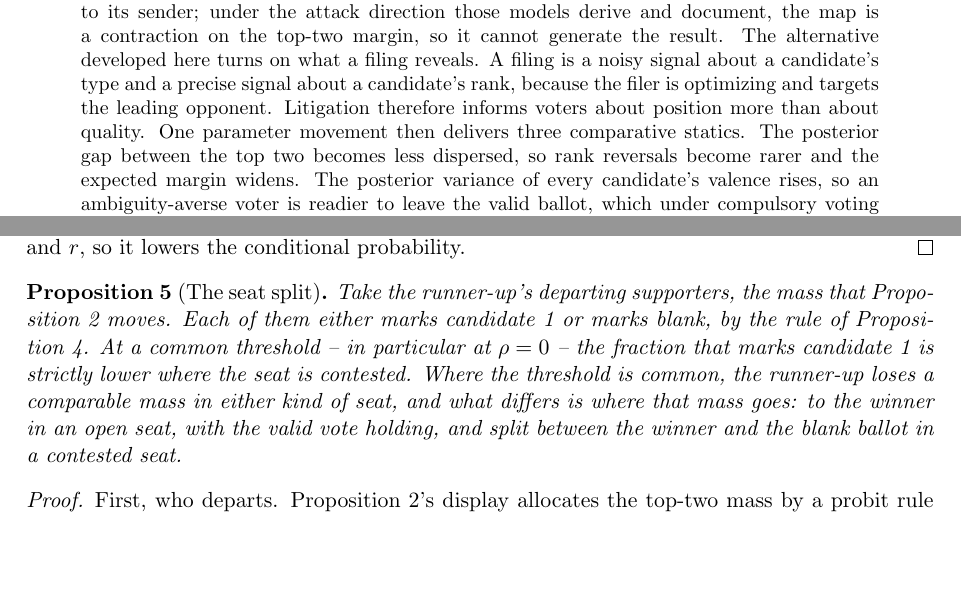
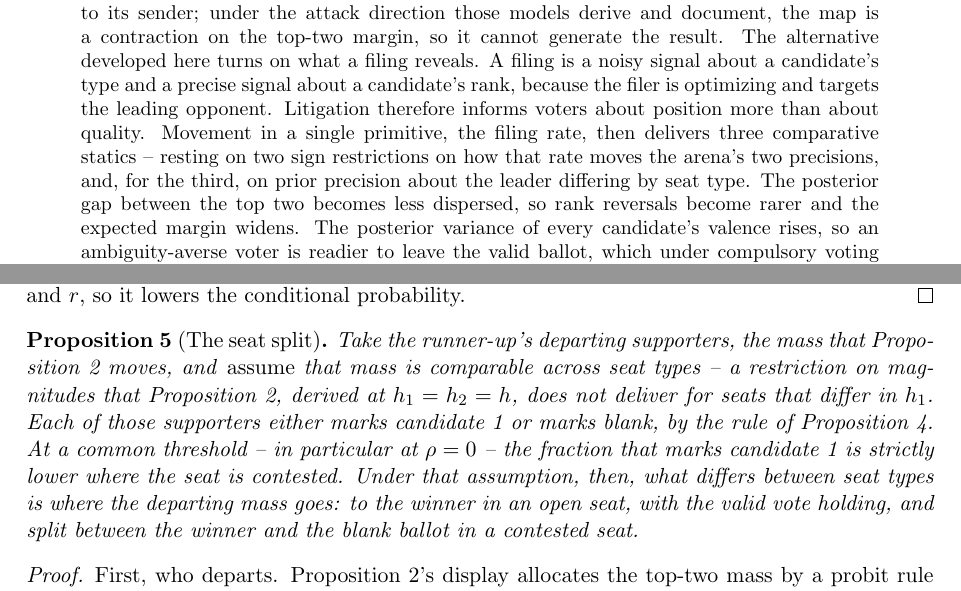
Before and after one commit to moraisnara/judicialization, a LaTeX paper (docs/model/theory_model.tex): two parts of pages 1 and 10 of 12, joined at a grey line, cut so that both start at the same text, the shorter picture padded with empty space. Compiled offline with pdfLaTeX.

Commit message:
model: Proposition 5 assumes the comparable departing mass instead of asserting it
The comparable-mass restriction moves into the proposition's hypothesis. It is
not something Proposition 2 delivers -- Proposition 2 is derived at h1 = h2 = h
while Proposition 5 turns on h1 differing by seat -- and the proof, section 6
and the apply sheet already said so.

Also: drop the feddersen1996 cite from the non-separability claim, which that
paper does not establish (it stays cited on the abstention margin at 5.1 and on
the deck's model frame), and qualify the abstract's "one parameter movement",
which understated Assumption 2's two sign restrictions and Proposition 5's h1
heterogeneity.

```diff
--- a/docs/model/theory_model.tex
+++ b/docs/model/theory_model.tex
@@ -41,8 +41,11 @@ top-two margin, so it cannot generate the result. The alternative developed
 here turns on what a filing reveals. A filing is a noisy signal about a
 candidate's type and a precise signal about a candidate's rank, because the
 filer is optimizing and targets the leading opponent. Litigation therefore
-informs voters about position more than about quality. One parameter movement
-then delivers three comparative statics. The posterior gap between the top two
+informs voters about position more than about quality. Movement in a single
+primitive, the filing rate, then delivers three comparative statics -- resting
+on two sign restrictions on how that rate moves the arena's two precisions,
+and, for the third, on prior precision about the leader differing by seat
+type. The posterior gap between the top two
 becomes less dispersed, so rank reversals become rarer and the expected margin
 widens. The posterior variance of every candidate's valence rises, so an
 ambiguity-averse voter is readier to leave the valid ballot, which under
@@ -714,14 +716,16 @@ lowers the conditional probability.
 \begin{proposition}[The seat split]
 \label{prop:seat}
 Take the runner-up's departing supporters, the mass that
-Proposition~\ref{prop:consolidation} moves. Each of them either marks
+Proposition~\ref{prop:consolidation} moves, and \emph{assume} that mass is
+comparable across seat types -- a restriction on magnitudes that
+Proposition~\ref{prop:consolidation}, derived at $h_1 = h_2 = h$, does not
+deliver for seats that differ in $h_1$. Each of those supporters either marks
 candidate 1 or marks blank, by the rule of Proposition~\ref{prop:exit}. At a
 common threshold -- in particular at $\rho = 0$ -- the fraction that marks
-candidate 1 is strictly lower where the seat is contested. Where the
-threshold is common, the runner-up loses a comparable mass in either kind of
-seat, and what differs is where that mass goes: to the winner in an open
-seat, with the valid vote holding, and split between the winner and the blank
-ballot in a contested seat.
+candidate 1 is strictly lower where the seat is contested. Under that
+assumption, then, what differs between seat types is where the departing mass
+goes: to the winner in an open seat, with the valid vote holding, and split
+between the winner and the blank ballot in a contested seat.
 \end{proposition}
 
 \begin{proof}
```
Also changed, not shown: docs/model/theory_model.pdf, docs/model/theory_model.tex (3 more changed lines).
